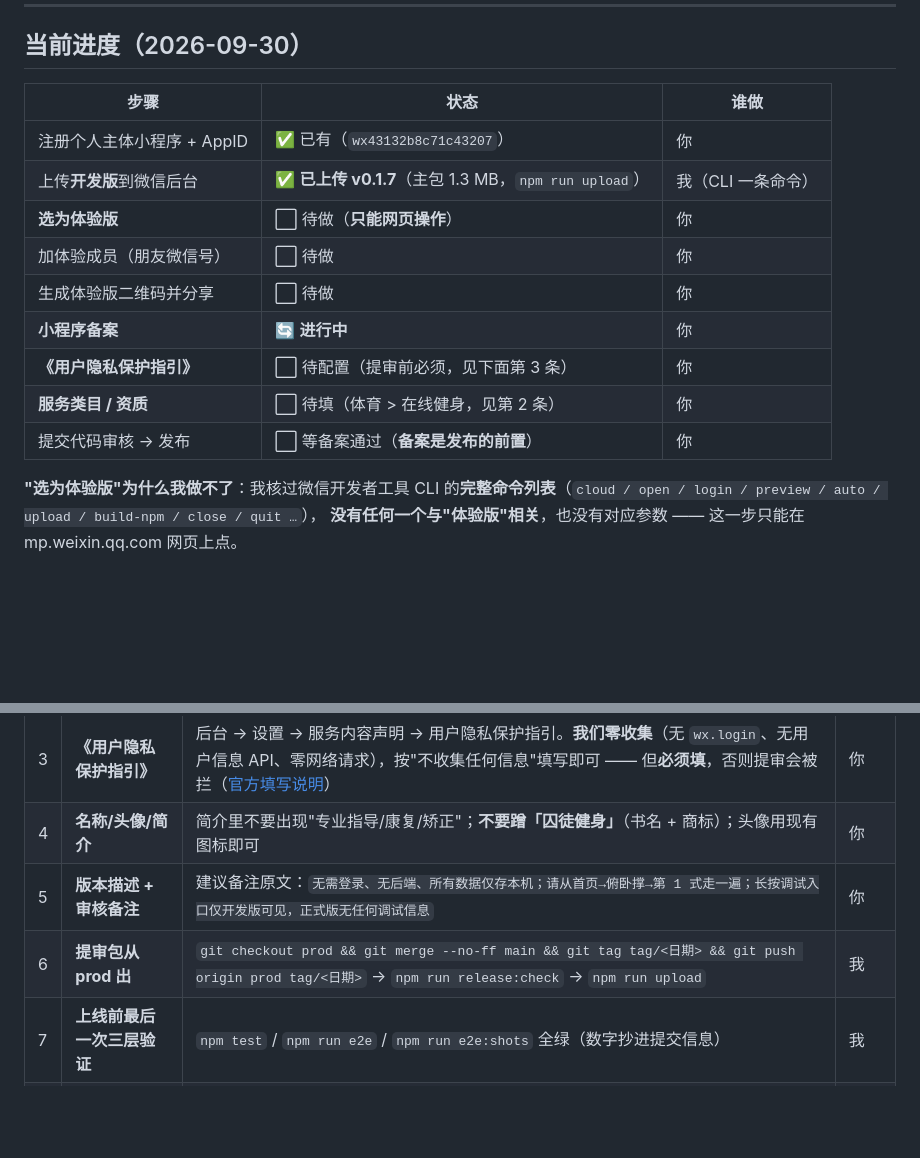
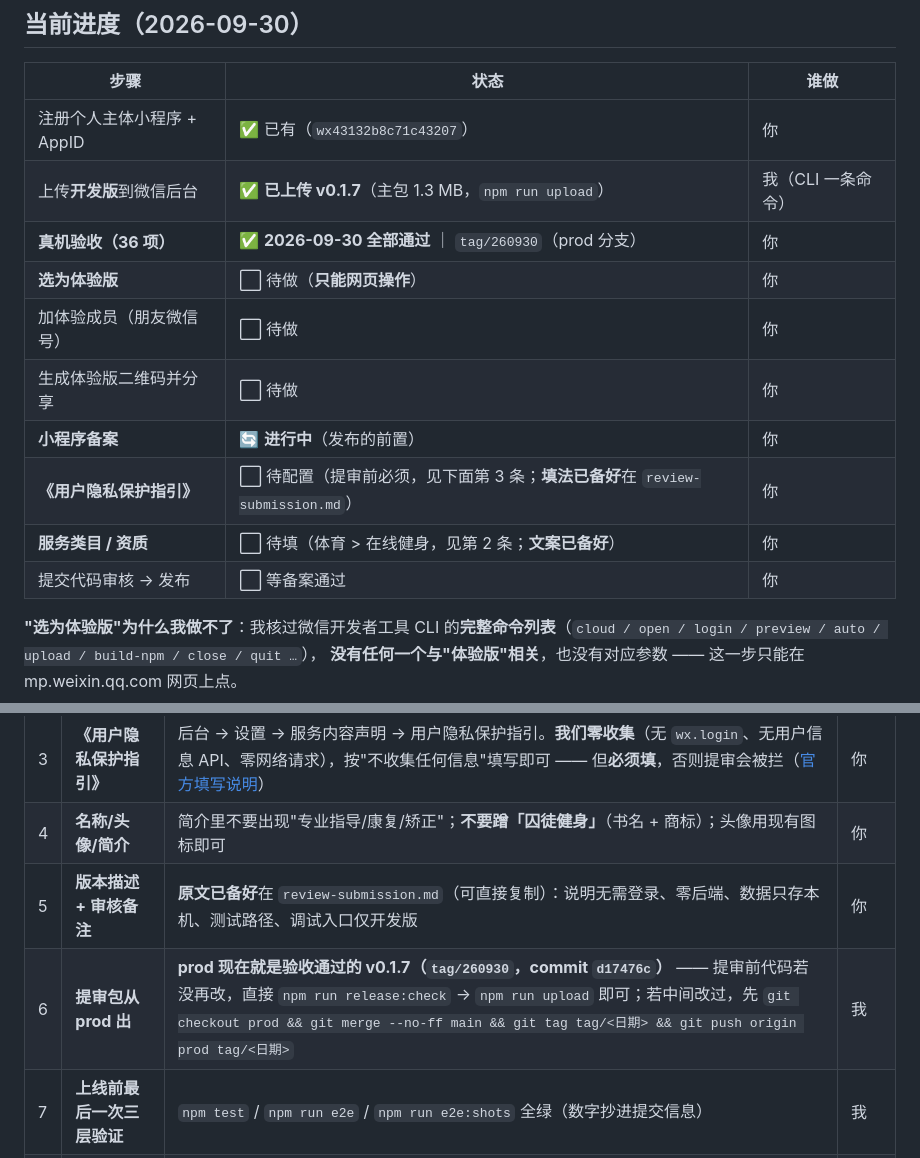
Before and after one commit to FindSunny/fitness-miniapp, a Markdown page: research/publish-checklist.md, 2 parts joined by grey strips. GitHub-like rendering; blank space fills up the shorter version.

```diff
--- a/research/publish-checklist.md
+++ b/research/publish-checklist.md
@@ -11,13 +11,14 @@
 |---|---|---|
 | 注册个人主体小程序 + AppID | ✅ 已有（`wx43132b8c71c43207`） | 你 |
 | 上传**开发版**到微信后台 | ✅ **已上传 v0.1.7**（主包 1.3 MB，`npm run upload`） | 我（CLI 一条命令） |
+| **真机验收（36 项）** | ✅ **2026-09-30 全部通过** ｜ `tag/260930`（prod 分支） | 你 |
 | **选为体验版** | ⬜ 待做（**只能网页操作**） | 你 |
 | 加体验成员（朋友微信号） | ⬜ 待做 | 你 |
 | 生成体验版二维码并分享 | ⬜ 待做 | 你 |
-| **小程序备案** | 🔄 **进行中** | 你 |
-| **《用户隐私保护指引》** | ⬜ 待配置（提审前必须，见下面第 3 条） | 你 |
-| **服务类目 / 资质** | ⬜ 待填（体育 > 在线健身，见第 2 条） | 你 |
-| 提交代码审核 → 发布 | ⬜ 等备案通过（**备案是发布的前置**） | 你 |
+| **小程序备案** | 🔄 **进行中**（发布的前置） | 你 |
+| **《用户隐私保护指引》** | ⬜ 待配置（提审前必须，见下面第 3 条；**填法已备好**在 `review-submission.md`） | 你 |
+| **服务类目 / 资质** | ⬜ 待填（体育 > 在线健身，见第 2 条；**文案已备好**） | 你 |
+| 提交代码审核 → 发布 | ⬜ 等备案通过 | 你 |
 
 **"选为体验版"为什么我做不了**：我核过微信开发者工具 CLI 的**完整命令列表**（`cloud / open / login / preview / auto / upload / build-npm / close / quit …`），
 **没有任何一个与"体验版"相关**，也没有对应参数 —— 这一步只能在 mp.weixin.qq.com 网页上点。
@@ -44,8 +45,8 @@
 | 2 | **服务类目** | 选「体育 > 在线健身」；被要求资质就退到「工具」，简介写成"训练记录/计划工具"而不是"健身指导" | 你 |
 | 3 | **《用户隐私保护指引》** | 后台 → 设置 → 服务内容声明 → 用户隐私保护指引。**我们零收集**（无 `wx.login`、无用户信息 API、零网络请求），按"不收集任何信息"填写即可 —— 但**必须填**，否则提审会被拦（[官方填写说明](https://developers.weixin.qq.com/miniprogram/dev/framework/user-privacy/)） | 你 |
 | 4 | **名称/头像/简介** | 简介里不要出现"专业指导/康复/矫正"；**不要蹭「囚徒健身」**（书名 + 商标）；头像用现有图标即可 | 你 |
-| 5 | **版本描述 + 审核备注** | 建议备注原文：`无需登录、无后端、所有数据仅存本机；请从首页→俯卧撑→第 1 式走一遍；长按调试入口仅开发版可见，正式版无任何调试信息` | 你 |
-| 6 | **提审包从 prod 出** | `git checkout prod && git merge --no-ff main && git tag tag/<日期> && git push origin prod tag/<日期>` → `npm run release:check` → `npm run upload` | 我 |
+| 5 | **版本描述 + 审核备注** | **原文已备好**在 `review-submission.md`（可直接复制）：说明无需登录、零后端、数据只存本机、测试路径、调试入口仅开发版 | 你 |
+| 6 | **提审包从 prod 出** | **prod 现在就是验收通过的 v0.1.7（`tag/260930`，commit `d17476c`）** —— 提审前代码若没再改，直接 `npm run release:check` → `npm run upload` 即可；若中间改过，先 `git checkout prod && git merge --no-ff main && git tag tag/<日期> && git push origin prod tag/<日期>` | 我 |
 | 7 | **上线前最后一次三层验证** | `npm test` / `npm run e2e` / `npm run e2e:shots` 全绿（数字抄进提交信息） | 我 |
 | 8 | **回滚预案** | 发布后若出问题：微信后台「版本回退」到上一个线上版本；git 里对应 `tag/<日期>`，`git diff` 能看清差了什么 | 你+我 |
 
```
Also changed, not shown: ACCEPTANCE.md (+9 -11 lines), research/review-submission.md (added, +129 -0 lines).
